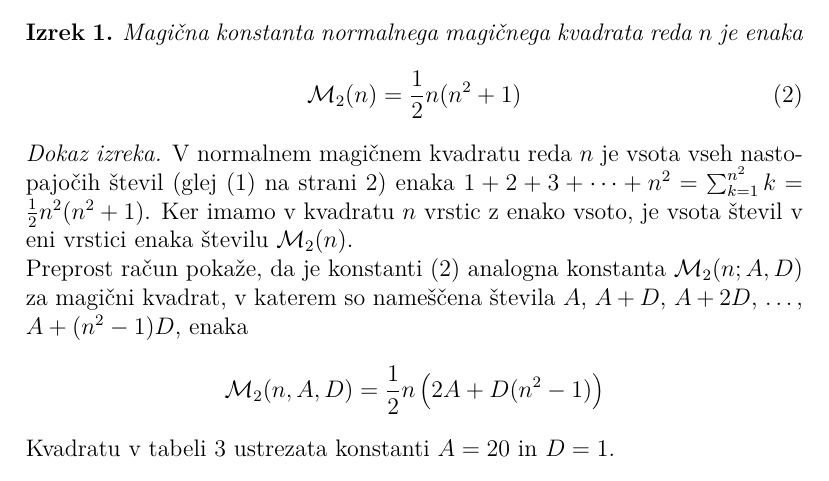
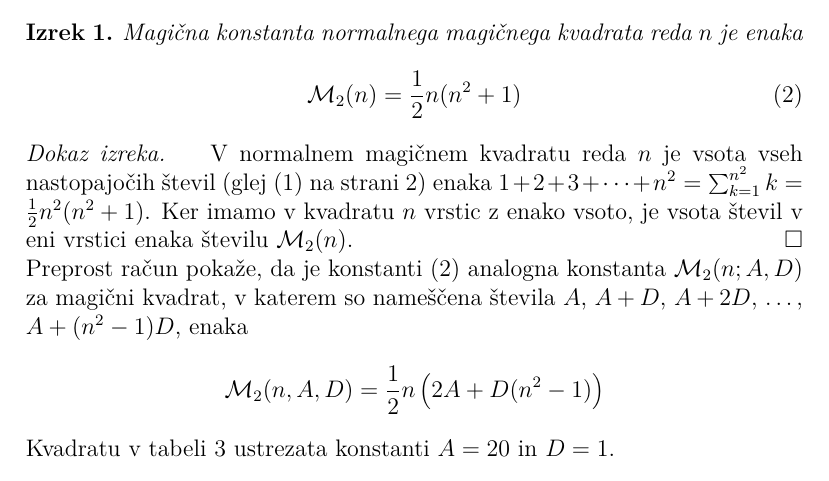
Before and after one commit to JasGostencnik/racunalniski-praktikum, a LaTeX document (07-magicni-kvadrati/magic/magic.tex): part of page 5 of 7, cut so that both start at the same text. Compiled offline with pdfLaTeX.

Commit message:
latex fertiggg finale

```diff
--- a/07-magicni-kvadrati/magic/magic.tex
+++ b/07-magicni-kvadrati/magic/magic.tex
@@ -9,6 +9,7 @@
 \usepackage{amsmath}
 \usepackage{booktabs}
 \usepackage{amsthm}
+\usepackage{amssymb}
 
 {\theoremstyle{definition}
 \newtheorem{definicija}{Definicija}}
@@ -21,7 +22,7 @@
 
 \newcommand{\pojem}[1]{\emph{\color{purple}{#1}}}
 
-\newenvironment{dokaz}{\par\noindent\textit{Dokaz izreka.}}{\hfill\par}
+\newenvironment{dokaz}{\par\noindent\textit{Dokaz izreka.}\quad}{\hfill$\square$\par}
 
 \newenvironment{magic}[2]{\begin{table}[!ht]
    \caption{#1}
```
Also changed, not shown: 07-magicni-kvadrati/magic/magic.pdf, 1 other file.
